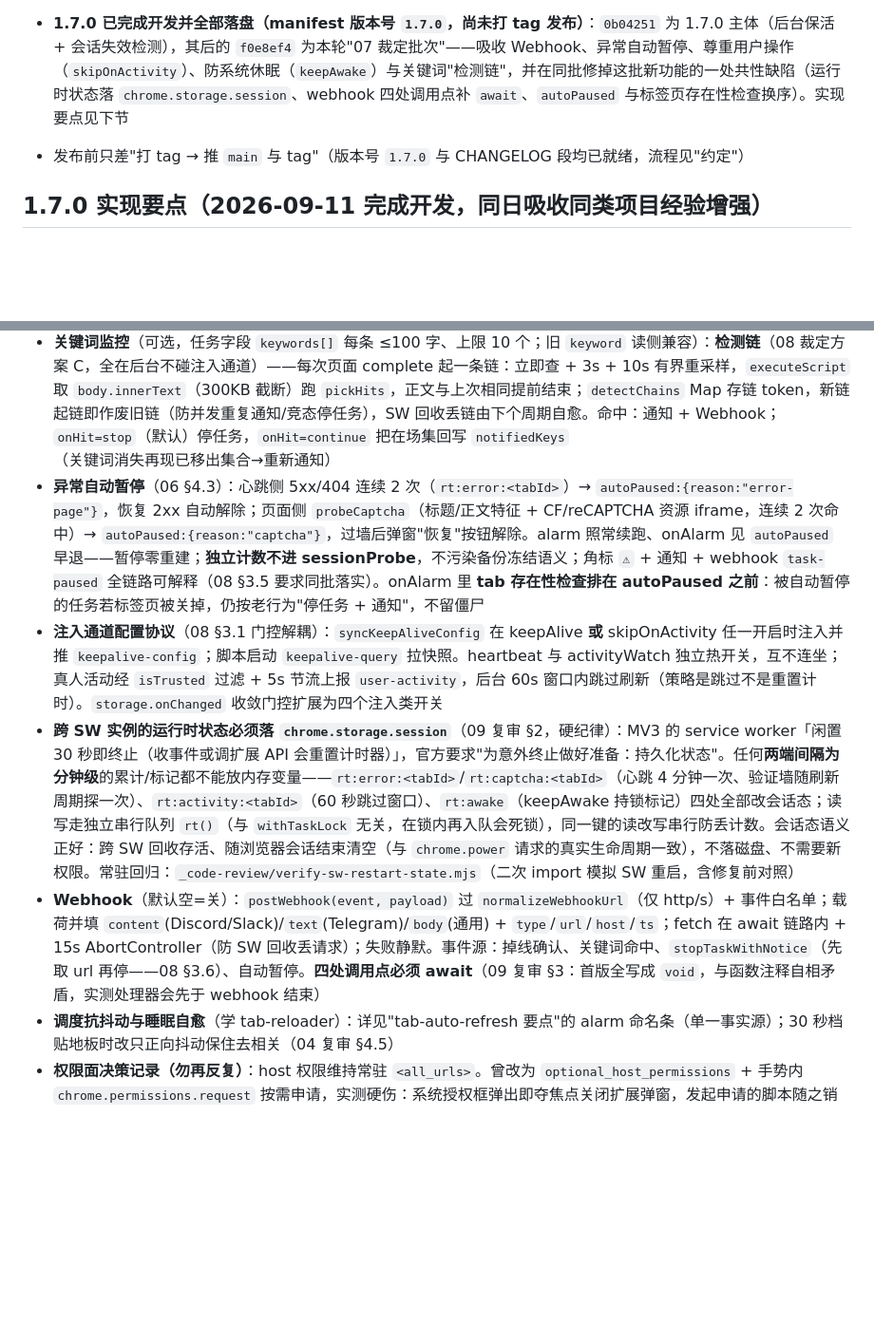
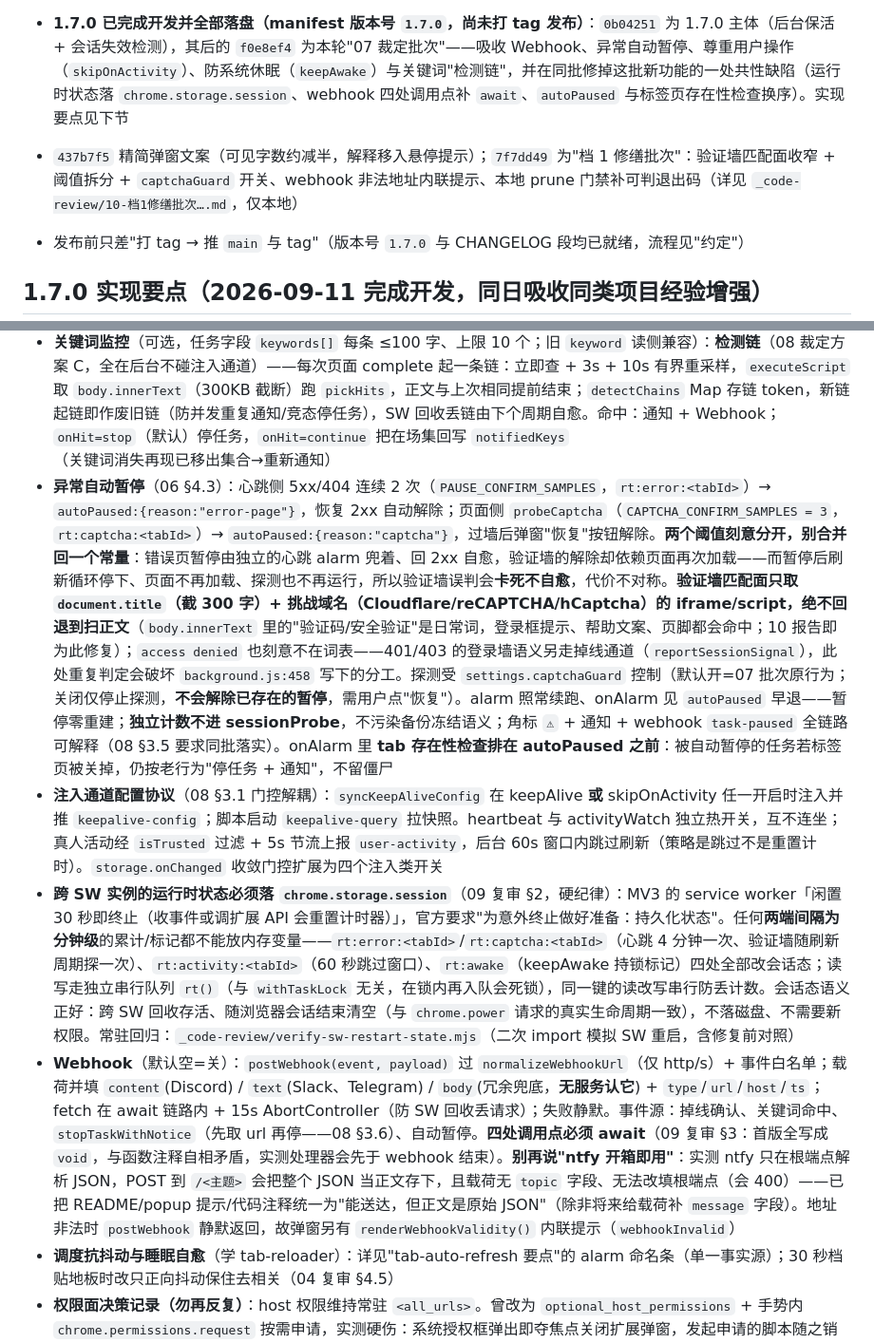
Before and after one commit to yrgpcn/tab-auto-refresh, a Markdown page: AGENTS.md, 2 parts joined by grey strips. Shown at 95% size. GitHub-like rendering; blank space fills up the shorter version.

```diff
--- a/AGENTS.md
+++ b/AGENTS.md
@@ -66,6 +66,7 @@
 - `1.6.0` 包含：cookie 备份改 opt-in 开关（默认关）、启动恢复按注册域匹配全部备份主机（修复兄弟子域 SSO 票据恢复）、受限页面拒绝建任务、纯逻辑下沉 shared 并补测试、发布工作流自动清理旧 Release/tag
 - 该版本起 Release zip 顶层包含 `tab-auto-refresh/` 文件夹
 - **1.7.0 已完成开发并全部落盘（manifest 版本号 `1.7.0`，尚未打 tag 发布）**：`0b04251` 为 1.7.0 主体（后台保活 + 会话失效检测），其后的 `f0e8ef4` 为本轮"07 裁定批次"——吸收 Webhook、异常自动暂停、尊重用户操作（`skipOnActivity`）、防系统休眠（`keepAwake`）与关键词"检测链"，并在同批修掉这批新功能的一处共性缺陷（运行时状态落 `chrome.storage.session`、webhook 四处调用点补 `await`、`autoPaused` 与标签页存在性检查换序）。实现要点见下节
+- `437b7f5` 精简弹窗文案（可见字数约减半，解释移入悬停提示）；`7f7dd49` 为"档 1 修缮批次"：验证墙匹配面收窄 + 阈值拆分 + `captchaGuard` 开关、webhook 非法地址内联提示、本地 prune 门禁补可判退出码（详见 `_code-review/10-档1修缮批次….md`，仅本地）
 - 发布前只差"打 tag → 推 `main` 与 tag"（版本号 `1.7.0` 与 CHANGELOG 段均已就绪，流程见"约定"）
 
 ## 1.7.0 实现要点（2026-09-11 完成开发，同日吸收同类项目经验增强）
@@ -76,10 +77,10 @@
 - **静默 HTTP 心跳**（`settings.httpHeartbeat`，默认开）：`hb-<tabId>` alarm 每 4 分钟对任务 URL 发 `fetch(credentials: include, cache: no-store, headers:{Range:"bytes=0-1023"})`（Range 截断防拉整页响应体，站点忽略时回退整页 200，206/200 均在 ok 判定内），15 秒 AbortController 超时；建 alarm 带随机初始相位（1 秒~一周期）、idle 唤醒重建打散 0~60 秒，多任务不同拍；站点回 416（拒收 Range）自动去 Range 重试一次，防该站心跳通道静默失效；Range 值必须保持 `bytes=数字-数字` 的 CORS 安全名单形式，改成 `bytes=-1024` 之类会引入预检、被拒即全通道失效（05 复审 §3.3 核实）。这是"按最后请求计时"类会话的保活路线（学 staying_alive 思路，其实现有默认配置 TypeError 死循环缺陷不抄），不动用户页面。响应落登录页 / 401 / 403 → 疑似掉线信号；正常 2xx → 恢复信号
 - **掉线探测双通道 + 通知**：状态通道——`decideBackupWrite` 纯函数驱动，会话票据从有到无先记疑似（`sessionLostStreak`），疑似采样**只 MERGE 计数、绝不覆盖好备份**（复审§2 实证的死代码 bug：坏样本覆盖后 prev 无票据、streak 恒被清零），连续 2 次才冻结备份并按主机 6 小时节流通知；行为通道——`reportSessionSignal`（存 `sessionProbe`）把"任务页落在登录页 URL"（`looksLikeLoginPage` 只看 pathname，监控对象本身是登录页时不适用）与心跳重定向/401/403 计入同一 2 次确认窗口，确认后角标变红 `!` + 通知，`isProbeLost` 期间 backupCookies 拒绝写坏备份；重新登录（票据回来 / 页面回到正常 URL / 心跳 2xx）即恢复。信号写入做值快照比对（04 复审 §4.2）：`sus|lost|lastNotifiedAt` 三元组没变就不写盘、不刷角标；已确认 lost 后 sus 封顶不再累加；恢复（一次正常信号）时连同 `lastNotifiedAt` 一起清零——决策：掉线→恢复→再掉线视为两次独立故障，6 小时内也要通知（05 复审 §3.2）
 - **关键词监控**（可选，任务字段 `keywords[]` 每条 ≤100 字、上限 10 个；旧 `keyword` 读侧兼容）：**检测链**（08 裁定方案 C，全在后台不碰注入通道）——每次页面 complete 起一条链：立即查 + 3s + 10s 有界重采样，`executeScript` 取 `body.innerText`（300KB 截断）跑 `pickHits`，正文与上次相同提前结束；`detectChains` Map 存链 token，新链起链即作废旧链（防并发重复通知/竞态停任务），SW 回收丢链由下个周期自愈。命中：通知 + Webhook；`onHit=stop`（默认）停任务，`onHit=continue` 把在场集回写 `notifiedKeys`（关键词消失再现已移出集合→重新通知）
-- **异常自动暂停**（06 §4.3）：心跳侧 5xx/404 连续 2 次（`rt:error:<tabId>`）→ `autoPaused:{reason:"error-page"}`，恢复 2xx 自动解除；页面侧 `probeCaptcha`（标题/正文特征 + CF/reCAPTCHA 资源 iframe，连续 2 次命中）→ `autoPaused:{reason:"captcha"}`，过墙后弹窗"恢复"按钮解除。alarm 照常续跑、onAlarm 见 `autoPaused` 早退——暂停零重建；**独立计数不进 sessionProbe**，不污染备份冻结语义；角标 `⚠` + 通知 + webhook `task-paused` 全链路可解释（08 §3.5 要求同批落实）。onAlarm 里 **tab 存在性检查排在 autoPaused 之前**：被自动暂停的任务若标签页被关掉，仍按老行为"停任务 + 通知"，不留僵尸
+- **异常自动暂停**（06 §4.3）：心跳侧 5xx/404 连续 2 次（`PAUSE_CONFIRM_SAMPLES`，`rt:error:<tabId>`）→ `autoPaused:{reason:"error-page"}`，恢复 2xx 自动解除；页面侧 `probeCaptcha`（`CAPTCHA_CONFIRM_SAMPLES = 3`，`rt:captcha:<tabId>`）→ `autoPaused:{reason:"captcha"}`，过墙后弹窗"恢复"按钮解除。**两个阈值刻意分开，别合并回一个常量**：错误页暂停由独立的心跳 alarm 兜着、回 2xx 自愈，验证墙的解除却依赖页面再次加载——而暂停后刷新循环停下、页面不再加载、探测也不再运行，所以验证墙误判会**卡死不自愈**，代价不对称。**验证墙匹配面只取 `document.title`（截 300 字）+ 挑战域名（Cloudflare/reCAPTCHA/hCaptcha）的 iframe/script，绝不回退到扫正文**（`body.innerText` 里的"验证码/安全验证"是日常词，登录框提示、帮助文案、页脚都会命中；10 报告即为此修复）；`access denied` 也刻意不在词表——401/403 的登录墙语义另走掉线通道（`reportSessionSignal`），此处重复判定会破坏 `background.js:458` 写下的分工。探测受 `settings.captchaGuard` 控制（默认开=07 批次原行为；关闭仅停止探测，**不会解除已存在的暂停**，需用户点"恢复"）。alarm 照常续跑、onAlarm 见 `autoPaused` 早退——暂停零重建；**独立计数不进 sessionProbe**，不污染备份冻结语义；角标 `⚠` + 通知 + webhook `task-paused` 全链路可解释（08 §3.5 要求同批落实）。onAlarm 里 **tab 存在性检查排在 autoPaused 之前**：被自动暂停的任务若标签页被关掉，仍按老行为"停任务 + 通知"，不留僵尸
 - **注入通道配置协议**（08 §3.1 门控解耦）：`syncKeepAliveConfig` 在 keepAlive **或** skipOnActivity 任一开启时注入并推 `keepalive-config`；脚本启动 `keepalive-query` 拉快照。heartbeat 与 activityWatch 独立热开关，互不连坐；真人活动经 `isTrusted` 过滤 + 5s 节流上报 `user-activity`，后台 60s 窗口内跳过刷新（策略是跳过不是重置计时）。`storage.onChanged` 收敛门控扩展为四个注入类开关
 - **跨 SW 实例的运行时状态必须落 `chrome.storage.session`**（09 复审 §2，硬纪律）：MV3 的 service worker「闲置 30 秒即终止（收事件或调扩展 API 会重置计时器）」，官方要求"为意外终止做好准备：持久化状态"。任何**两端间隔为分钟级**的累计/标记都不能放内存变量——`rt:error:<tabId>`/`rt:captcha:<tabId>`（心跳 4 分钟一次、验证墙随刷新周期探一次）、`rt:activity:<tabId>`（60 秒跳过窗口）、`rt:awake`（keepAwake 持锁标记）四处全部改会话态；读写走独立串行队列 `rt()`（与 `withTaskLock` 无关，在锁内再入队会死锁），同一键的读改写串行防丢计数。会话态语义正好：跨 SW 回收存活、随浏览器会话结束清空（与 `chrome.power` 请求的真实生命周期一致），不落磁盘、不需要新权限。常驻回归：`_code-review/verify-sw-restart-state.mjs`（二次 import 模拟 SW 重启，含修复前对照）
-- **Webhook**（默认空=关）：`postWebhook(event, payload)` 过 `normalizeWebhookUrl`（仅 http/s）+ 事件白名单；载荷并填 `content`(Discord/Slack)/`text`(Telegram)/`body`(通用) + `type`/`url`/`host`/`ts`；fetch 在 await 链路内 + 15s AbortController（防 SW 回收丢请求）；失败静默。事件源：掉线确认、关键词命中、`stopTaskWithNotice`（先取 url 再停——08 §3.6）、自动暂停。**四处调用点必须 await**（09 复审 §3：首版全写成 `void`，与函数注释自相矛盾，实测处理器会先于 webhook 结束）
+- **Webhook**（默认空=关）：`postWebhook(event, payload)` 过 `normalizeWebhookUrl`（仅 http/s）+ 事件白名单；载荷并填 `content`(Discord) / `text`(Slack、Telegram) / `body`(冗余兜底，**无服务认它**) + `type`/`url`/`host`/`ts`；fetch 在 await 链路内 + 15s AbortController（防 SW 回收丢请求）；失败静默。事件源：掉线确认、关键词命中、`stopTaskWithNotice`（先取 url 再停——08 §3.6）、自动暂停。**四处调用点必须 await**（09 复审 §3：首版全写成 `void`，与函数注释自相矛盾，实测处理器会先于 webhook 结束）。**别再说"ntfy 开箱即用"**：实测 ntfy 只在根端点解析 JSON，POST 到 `/<主题>` 会把整个 JSON 当正文存下，且载荷无 `topic` 字段、无法改填根端点（会 400）——已把 README/popup 提示/代码注释统一为"能送达，但正文是原始 JSON"（除非将来给载荷补 `message` 字段）。地址非法时 `postWebhook` 静默返回，故弹窗另有 `renderWebhookValidity()` 内联提示（`webhookInvalid`）
 - **调度抗抖动与睡眠自愈**（学 tab-reloader）：详见"tab-auto-refresh 要点"的 alarm 命名条（单一事实源）；30 秒档贴地板时改只正向抖动保住去相关（04 复审 §4.5）
 - **权限面决策记录（勿再反复）**：host 权限维持常驻 `<all_urls>`。曾改为 `optional_host_permissions` + 手势内 `chrome.permissions.request` 按需申请，实测硬伤：系统授权框弹出即夺焦点关闭扩展弹窗，发起申请的脚本随之销毁，授权完成后任务**不会**自动开始，用户必须再点一次「开始」。本插件 GitHub Release 自用分发、不上商店，按需申请的合规收益为零、体验代价全额自受，已回退。将来真要提交商店时再做，且必须配套：监听 `permissions.onAdded` 在授权完成后自动续跑建任务流程，消灭二次点击。外部佐证：品类头部 ARP（chrome-stats 权限变更史）在 2024-06-30 同一版本里加了可选 host 权限又立刻移除回常驻——头部产品试过这条路也回退了，再提"改按需申请"前需先推翻这条双方证据
 - **重启恢复增强**：`pending` 显式集合防两任务争抢同页覆盖丢单（复审§3.1）；现场认领不到先经 20 秒 `watchForUrl` 延迟窗口再接住 SSO 晚到页面，等不到再重开；未认领任务的旧 alarm 收集进 `staleAlarms`、推迟到 `setTasks` 落盘之后再清（04 复审 §4.1），清理时对照落盘后的最终键集合 `liveIds`——id 已被本轮重挂接/重开占用（tabId 互换、watch 等回原 id、Chrome 复用 id 三种路径）就跳过不清（05 复审 §2：上轮只做了"延后"没做"互斥"，把刚 arm 的 alarm 反手清成僵尸，属修复引入的回归，`_code-review/verify-prune-order.mjs` 持此场景为常驻回归）。SW 中途回收最坏只留"有 alarm 没任务"（onAlarm 找不到任务会自清），杜绝"有任务没 alarm"
```
Also changed, not shown: other parts of AGENTS.md (+9 -7 lines).
